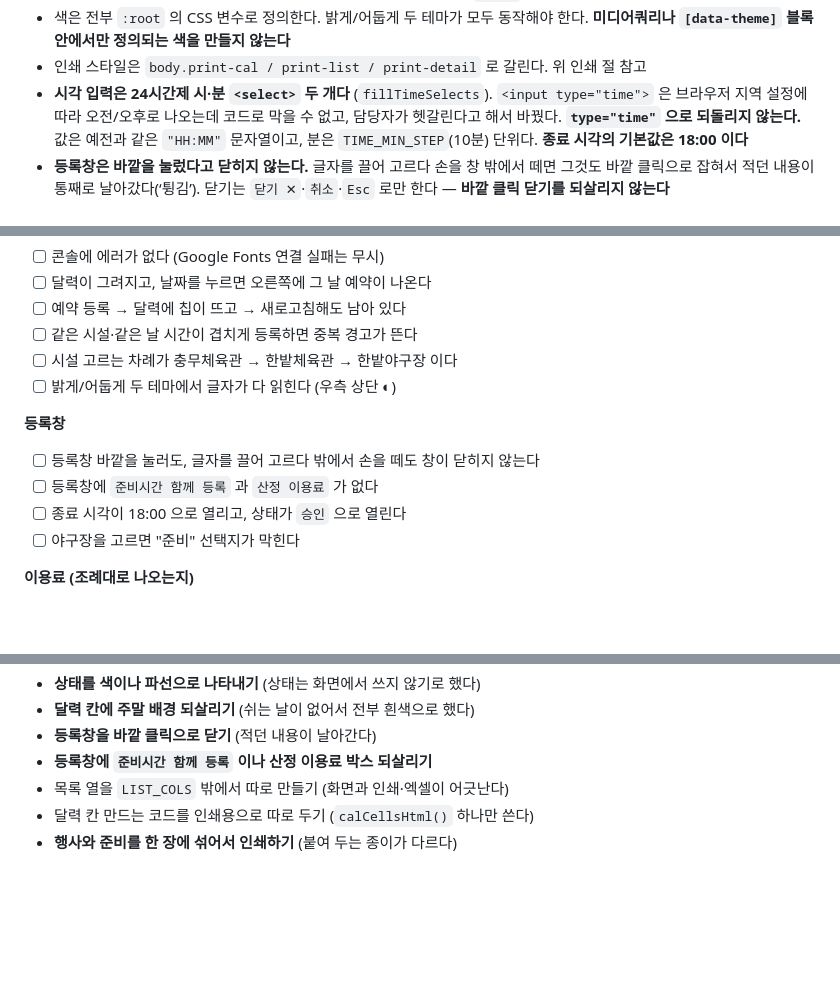
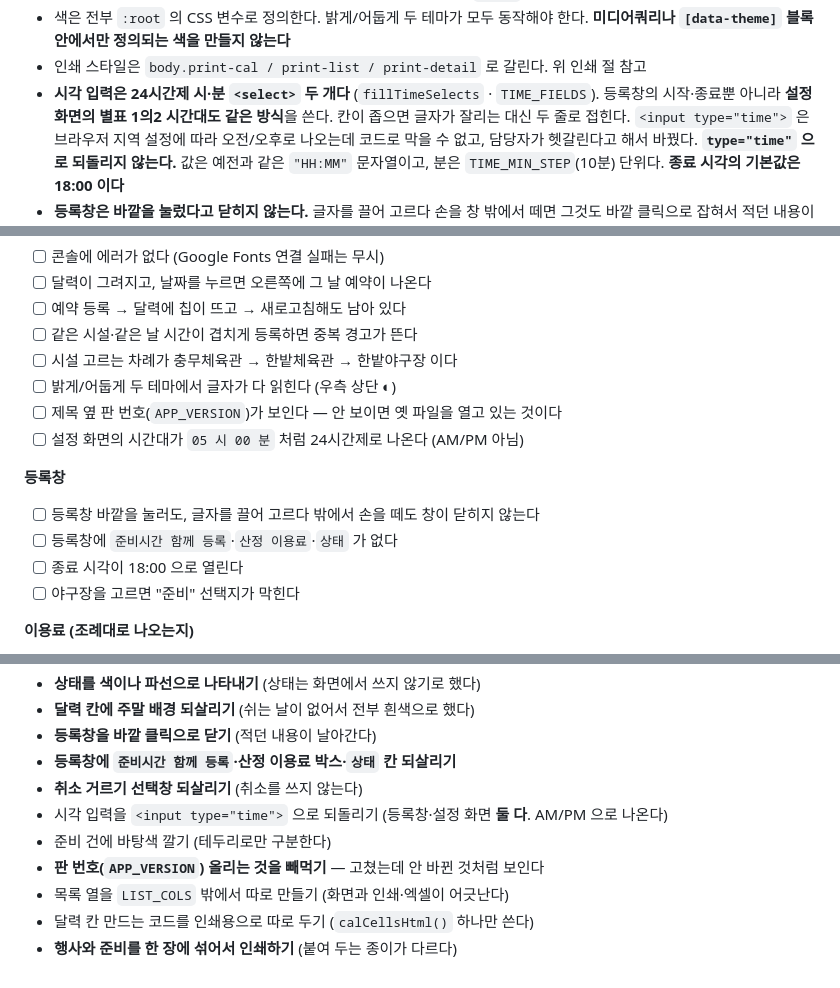
Before and after one commit to djsiseol-sys/djsiseol-sys, a Markdown page: CLAUDE.md, 3 parts joined by grey strips. Rendered like a GitHub page; blank space fills up the shorter version.

```diff
--- a/CLAUDE.md
+++ b/CLAUDE.md
@@ -583,7 +590,9 @@ Supabase REST 를 **직접 fetch** 로 부른다. SDK 를 쓰지 않는다 —
 - 색은 전부 `:root` 의 CSS 변수로 정의한다. 밝게/어둡게 두 테마가 모두 동작해야 한다.
   **미디어쿼리나 `[data-theme]` 블록 안에서만 정의되는 색을 만들지 않는다**
 - 인쇄 스타일은 `body.print-cal / print-list / print-detail` 로 갈린다. 위 인쇄 절 참고
-- **시각 입력은 24시간제 시·분 `<select>` 두 개다** (`fillTimeSelects`).
+- **시각 입력은 24시간제 시·분 `<select>` 두 개다** (`fillTimeSelects` · `TIME_FIELDS`).
+  등록창의 시작·종료뿐 아니라 **설정 화면의 별표 1의2 시간대도 같은 방식**을 쓴다.
+  칸이 좁으면 글자가 잘리는 대신 두 줄로 접힌다.
   `<input type="time">` 은 브라우저 지역 설정에 따라 오전/오후로 나오는데 코드로 막을 수 없고,
   담당자가 헷갈린다고 해서 바꿨다. **`type="time"` 으로 되돌리지 않는다.**
   값은 예전과 같은 `"HH:MM"` 문자열이고, 분은 `TIME_MIN_STEP`(10분) 단위다.
@@ -623,12 +632,14 @@ Supabase REST 를 **직접 fetch** 로 부른다. SDK 를 쓰지 않는다 —
 - [ ] 같은 시설·같은 날 시간이 겹치게 등록하면 중복 경고가 뜬다
 - [ ] 시설 고르는 차례가 충무체육관 → 한밭체육관 → 한밭야구장 이다
 - [ ] 밝게/어둡게 두 테마에서 글자가 다 읽힌다 (우측 상단 ◐)
+- [ ] 제목 옆 판 번호(`APP_VERSION`)가 보인다 — 안 보이면 옛 파일을 열고 있는 것이다
+- [ ] 설정 화면의 시간대가 `05 시 00 분` 처럼 24시간제로 나온다 (AM/PM 아님)
 
 **등록창**
 
 - [ ] 등록창 바깥을 눌러도, 글자를 끌어 고르다 밖에서 손을 떼도 창이 닫히지 않는다
-- [ ] 등록창에 `준비시간 함께 등록` 과 `산정 이용료` 가 없다
-- [ ] 종료 시각이 18:00 으로 열리고, 상태가 `승인` 으로 열린다
+- [ ] 등록창에 `준비시간 함께 등록`·`산정 이용료`·`상태` 가 없다
+- [ ] 종료 시각이 18:00 으로 열린다
 - [ ] 야구장을 고르면 "준비" 선택지가 막힌다
 
 **이용료 (조례대로 나오는지)**
@@ -718,7 +732,11 @@ Supabase REST 를 **직접 fetch** 로 부른다. SDK 를 쓰지 않는다 —
 - **상태를 색이나 파선으로 나타내기** (상태는 화면에서 쓰지 않기로 했다)
 - **달력 칸에 주말 배경 되살리기** (쉬는 날이 없어서 전부 흰색으로 했다)
 - **등록창을 바깥 클릭으로 닫기** (적던 내용이 날아간다)
-- **등록창에 `준비시간 함께 등록` 이나 산정 이용료 박스 되살리기**
+- **등록창에 `준비시간 함께 등록`·산정 이용료 박스·`상태` 칸 되살리기**
+- **취소 거르기 선택창 되살리기** (취소를 쓰지 않는다)
+- 시각 입력을 `<input type="time">` 으로 되돌리기 (등록창·설정 화면 **둘 다**. AM/PM 으로 나온다)
+- 준비 건에 바탕색 깔기 (테두리로만 구분한다)
+- **판 번호(`APP_VERSION`) 올리는 것을 빼먹기** — 고쳤는데 안 바뀐 것처럼 보인다
 - 목록 열을 `LIST_COLS` 밖에서 따로 만들기 (화면과 인쇄·엑셀이 어긋난다)
 - 달력 칸 만드는 코드를 인쇄용으로 따로 두기 (`calCellsHtml()` 하나만 쓴다)
 - **행사와 준비를 한 장에 섞어서 인쇄하기** (붙여 두는 종이가 다르다)
```
Also changed, not shown: other parts of CLAUDE.md (+19 -9 lines).
